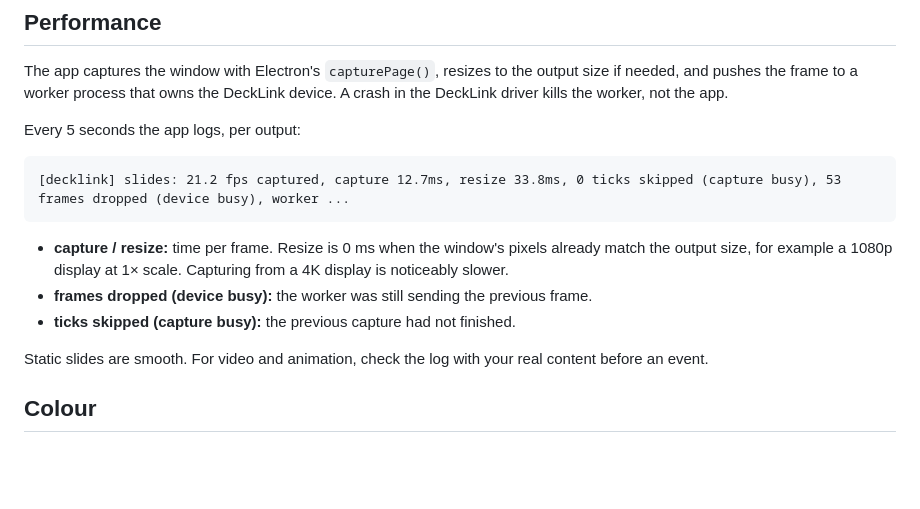
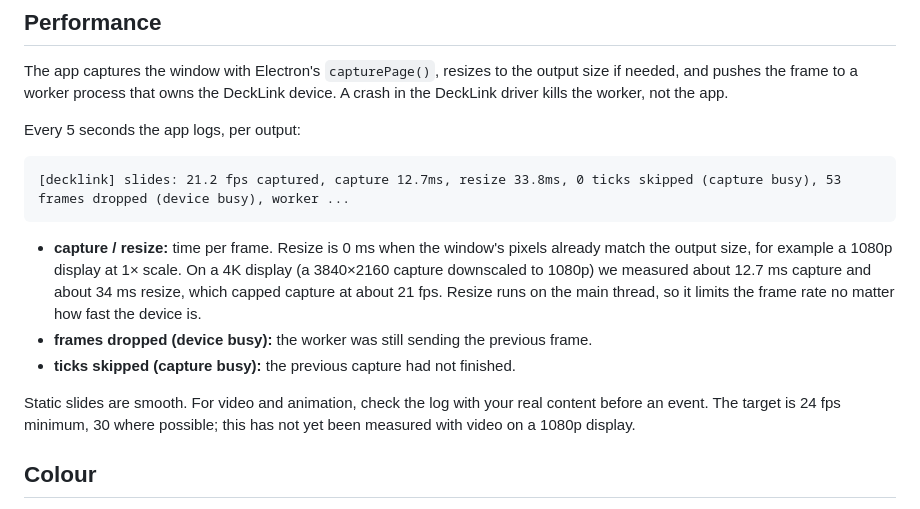
Before and after one commit to TomsFaire/Google-Slides-Controller, a Markdown page: docs/DECKLINK.md, the part around the change. Drawn GitHub-style; blank space fills up the shorter version.

````diff
--- a/docs/DECKLINK.md
+++ b/docs/DECKLINK.md
@@ -41,11 +41,11 @@ Every 5 seconds the app logs, per output:
 [decklink] slides: 21.2 fps captured, capture 12.7ms, resize 33.8ms, 0 ticks skipped (capture busy), 53 frames dropped (device busy), worker ...
 ```
 
-- **capture / resize:** time per frame. Resize is 0 ms when the window's pixels already match the output size, for example a 1080p display at 1× scale. Capturing from a 4K display is noticeably slower.
+- **capture / resize:** time per frame. Resize is 0 ms when the window's pixels already match the output size, for example a 1080p display at 1× scale. On a 4K display (a 3840×2160 capture downscaled to 1080p) we measured about 12.7 ms capture and about 34 ms resize, which capped capture at about 21 fps. Resize runs on the main thread, so it limits the frame rate no matter how fast the device is.
 - **frames dropped (device busy):** the worker was still sending the previous frame.
 - **ticks skipped (capture busy):** the previous capture had not finished.
 
-Static slides are smooth. For video and animation, check the log with your real content before an event.
+Static slides are smooth. For video and animation, check the log with your real content before an event. The target is 24 fps minimum, 30 where possible; this has not yet been measured with video on a 1080p display.
 
 ## Colour
 
````
Also changed, not shown: README.md (+19 -2 lines).
